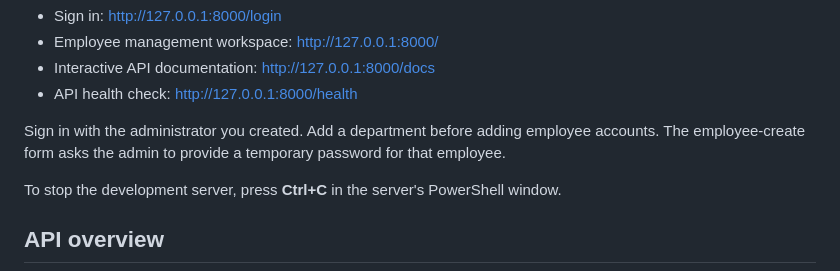
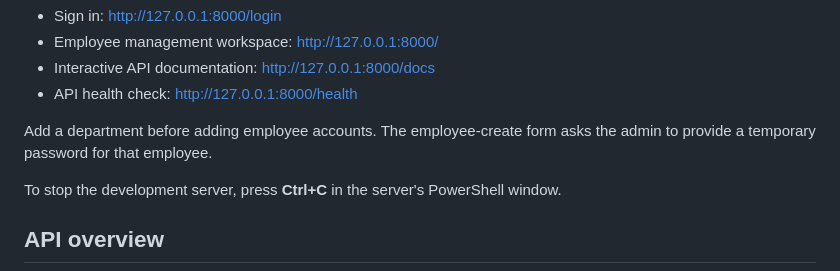
Before and after one commit to Amit030705/WorkforceHQ, a Markdown page: README.md, the part around the change. Rendered like a GitHub page.

Commit message:
Docs: remove duplicate sign-in instruction

```diff
--- a/README.md
+++ b/README.md
@@ -138,7 +138,7 @@ Open the following URLs:
 - Interactive API documentation: http://127.0.0.1:8000/docs
 - API health check: http://127.0.0.1:8000/health
 
-Sign in with the administrator you created. Add a department before adding employee accounts. The employee-create form asks the admin to provide a temporary password for that employee.
+Add a department before adding employee accounts. The employee-create form asks the admin to provide a temporary password for that employee.
 
 To stop the development server, press **Ctrl+C** in the server's PowerShell window.
 
```
